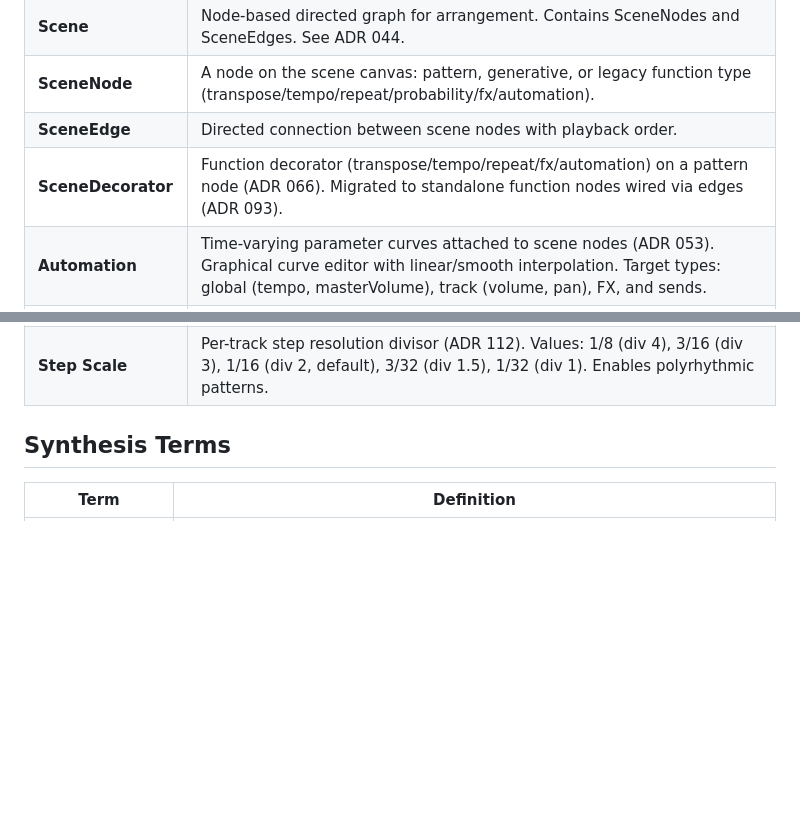
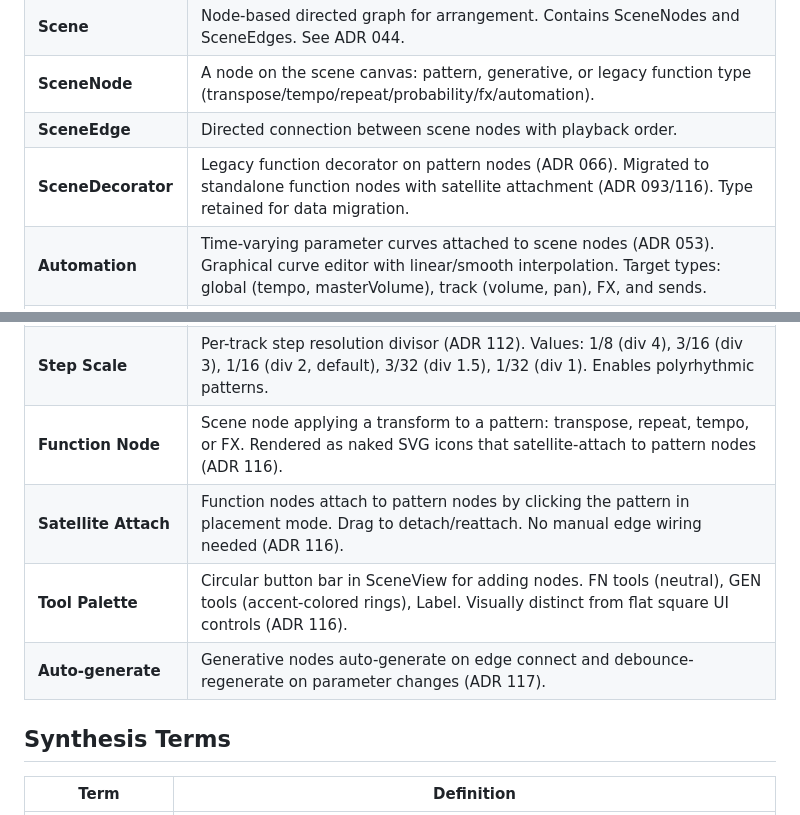
Before and after one commit to im9/inboil, a Markdown page: docs/ai/glossary.md, 2 parts joined by grey strips. Drawn GitHub-style; blank space fills up the shorter version.

```diff
--- a/docs/ai/glossary.md
+++ b/docs/ai/glossary.md
@@ -14,7 +14,7 @@ Domain-specific terms used throughout the docs. When a term appears in specs, it
 | **Scene** | Node-based directed graph for arrangement. Contains SceneNodes and SceneEdges. See ADR 044. |
 | **SceneNode** | A node on the scene canvas: pattern, generative, or legacy function type (transpose/tempo/repeat/probability/fx/automation). |
 | **SceneEdge** | Directed connection between scene nodes with playback order. |
-| **SceneDecorator** | Function decorator (transpose/tempo/repeat/fx/automation) on a pattern node (ADR 066). Migrated to standalone function nodes wired via edges (ADR 093). |
+| **SceneDecorator** | Legacy function decorator on pattern nodes (ADR 066). Migrated to standalone function nodes with satellite attachment (ADR 093/116). Type retained for data migration. |
 | **Automation** | Time-varying parameter curves attached to scene nodes (ADR 053). Graphical curve editor with linear/smooth interpolation. Target types: global (tempo, masterVolume), track (volume, pan), FX, and sends. |
 | **SceneLabel** | Free-floating text label on the scene canvas (ADR 052). |
 | **Step** | One time slot in a cell's grid. 0-indexed internally, 1-indexed in UI. |
@@ -32,6 +32,10 @@ Domain-specific terms used throughout the docs. When a term appears in specs, it
 | **Insert FX** | Dual-slot serial insert chain per track (verb/delay/glitch). Each slot has independent type/flavour/mix/params. Per-step P-Locks supported (ins0/ins1 mix/x/y). Processed before send bus (ADR 077/114). |
 | **Cell.trackId** | Stable numeric reference linking Cell to Track.id. Decouples array position from identity (ADR 079). |
 | **Step Scale** | Per-track step resolution divisor (ADR 112). Values: 1/8 (div 4), 3/16 (div 3), 1/16 (div 2, default), 3/32 (div 1.5), 1/32 (div 1). Enables polyrhythmic patterns. |
+| **Function Node** | Scene node applying a transform to a pattern: transpose, repeat, tempo, or FX. Rendered as naked SVG icons that satellite-attach to pattern nodes (ADR 116). |
+| **Satellite Attach** | Function nodes attach to pattern nodes by clicking the pattern in placement mode. Drag to detach/reattach. No manual edge wiring needed (ADR 116). |
+| **Tool Palette** | Circular button bar in SceneView for adding nodes. FN tools (neutral), GEN tools (accent-colored rings), Label. Visually distinct from flat square UI controls (ADR 116). |
+| **Auto-generate** | Generative nodes auto-generate on edge connect and debounce-regenerate on parameter changes (ADR 117). |
 
 ## Synthesis Terms
 
```
Also changed, not shown: docs/ai/sequencer-spec.md (+27 -9 lines), docs/ai/ui-design.md (+3 -2 lines).
